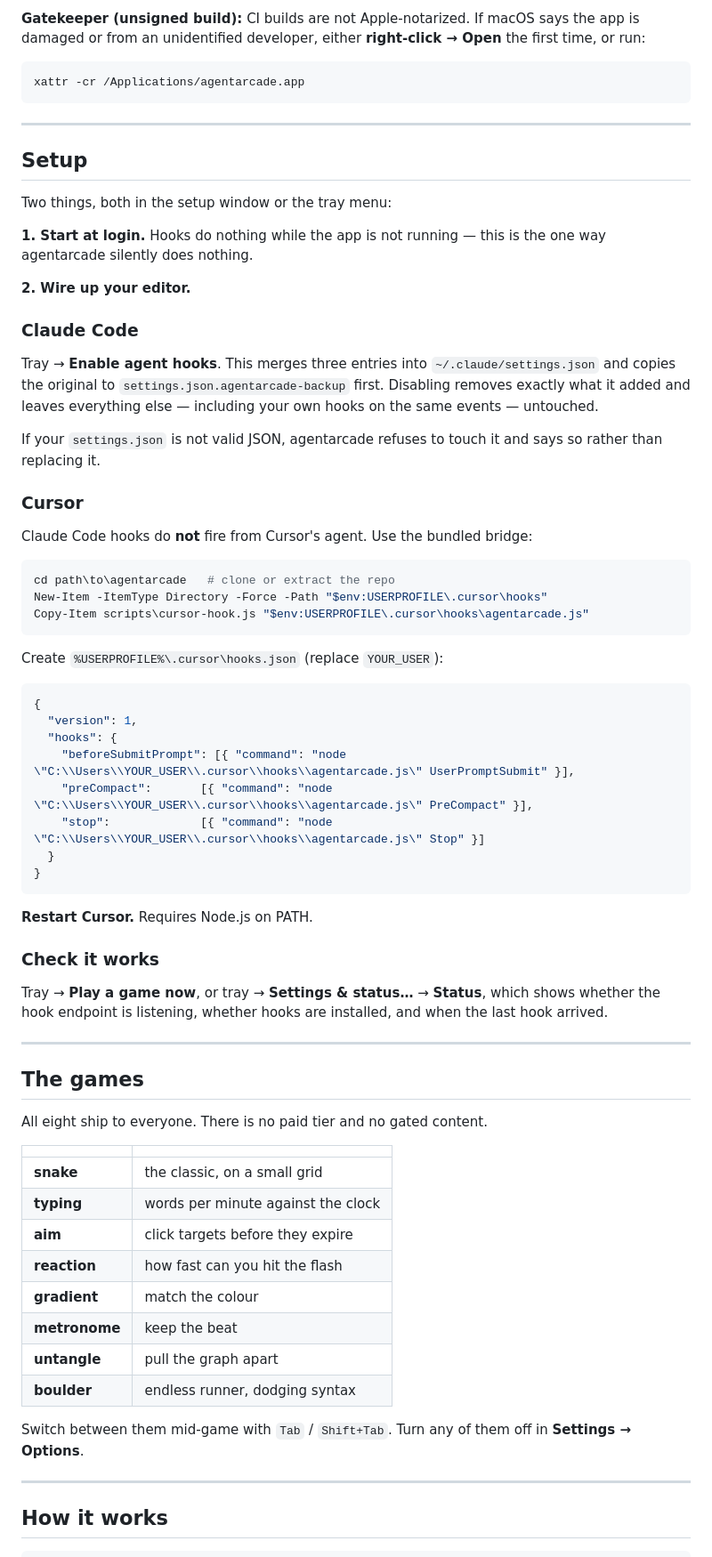
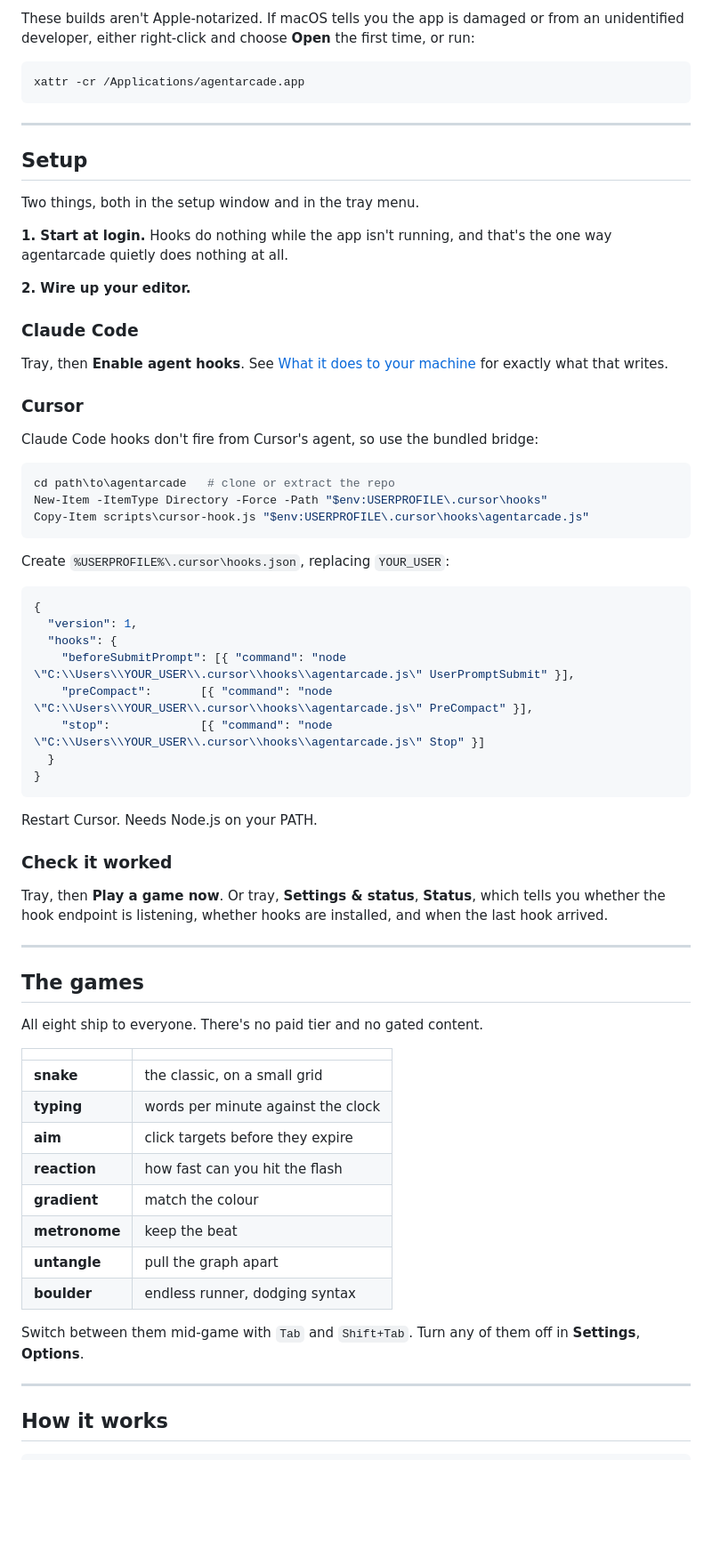
Before and after one commit to SirjanSingh/agentarcade, a Markdown page: README.md, the part around one of its changes. Shown at 89% size. Drawn GitHub-style; blank space fills up the shorter version.

````diff
--- a/README.md
+++ b/README.md
@@ -48,7 +85,7 @@ If you ever close the setup window, it is back under tray → **Settings & statu
 
-**Gatekeeper (unsigned build):** CI builds are not Apple-notarized. If macOS
-says the app is damaged or from an unidentified developer, either
-**right-click → Open** the first time, or run:
+These builds aren't Apple-notarized. If macOS tells you the app is damaged or
+from an unidentified developer, either right-click and choose **Open** the first
+time, or run:
 
 ```bash
 xattr -cr /Applications/agentarcade.app
@@ -58,27 +95,22 @@ xattr -cr /Applications/agentarcade.app
 
 ## Setup
 
-Two things, both in the setup window or the tray menu:
+Two things, both in the setup window and in the tray menu.
 
-**1. Start at login.** Hooks do nothing while the app is not running — this is
-the one way agentarcade silently does nothing.
+**1. Start at login.** Hooks do nothing while the app isn't running, and that's
+the one way agentarcade quietly does nothing at all.
 
 **2. Wire up your editor.**
 
 ### Claude Code
 
-Tray → **Enable agent hooks**. This merges three entries into
-`~/.claude/settings.json` and copies the original to
-`settings.json.agentarcade-backup` first. Disabling removes exactly what it
-added and leaves everything else — including your own hooks on the same
-events — untouched.
-
-If your `settings.json` is not valid JSON, agentarcade refuses to touch it and
-says so rather than replacing it.
+Tray, then **Enable agent hooks**. See
+[What it does to your machine](#what-it-does-to-your-machine) for exactly what
+that writes.
 
 ### Cursor
 
-Claude Code hooks do **not** fire from Cursor's agent. Use the bundled bridge:
+Claude Code hooks don't fire from Cursor's agent, so use the bundled bridge:
 
 ```powershell
 cd path\to\agentarcade   # clone or extract the repo
@@ -86,7 +118,7 @@ New-Item -ItemType Directory -Force -Path "$env:USERPROFILE\.cursor\hooks"
 Copy-Item scripts\cursor-hook.js "$env:USERPROFILE\.cursor\hooks\agentarcade.js"
 ```
 
-Create `%USERPROFILE%\.cursor\hooks.json` (replace `YOUR_USER`):
+Create `%USERPROFILE%\.cursor\hooks.json`, replacing `YOUR_USER`:
 
 ```json
 {
@@ -99,19 +131,19 @@ Create `%USERPROFILE%\.cursor\hooks.json` (replace `YOUR_USER`):
 }
 ```
 
-**Restart Cursor.** Requires Node.js on PATH.
+Restart Cursor. Needs Node.js on your PATH.
 
-### Check it works
+### Check it worked
 
-Tray → **Play a game now**, or tray → **Settings & status…** → **Status**,
-which shows whether the hook endpoint is listening, whether hooks are
+Tray, then **Play a game now**. Or tray, **Settings & status**, **Status**,
+which tells you whether the hook endpoint is listening, whether hooks are
 installed, and when the last hook arrived.
 
 ---
 
 ## The games
 
-All eight ship to everyone. There is no paid tier and no gated content.
+All eight ship to everyone. There's no paid tier and no gated content.
 
 | | |
 |---|---|
@@ -124,8 +156,8 @@ All eight ship to everyone. There is no paid tier and no gated content.
 | **untangle** | pull the graph apart |
 | **boulder** | endless runner, dodging syntax |
 
-Switch between them mid-game with `Tab` / `Shift+Tab`. Turn any of them off in
-**Settings → Options**.
+Switch between them mid-game with `Tab` and `Shift+Tab`. Turn any of them off in
+**Settings**, **Options**.
 
 ---
 
````
Also changed, not shown: other parts of README.md (+88 -65 lines).
